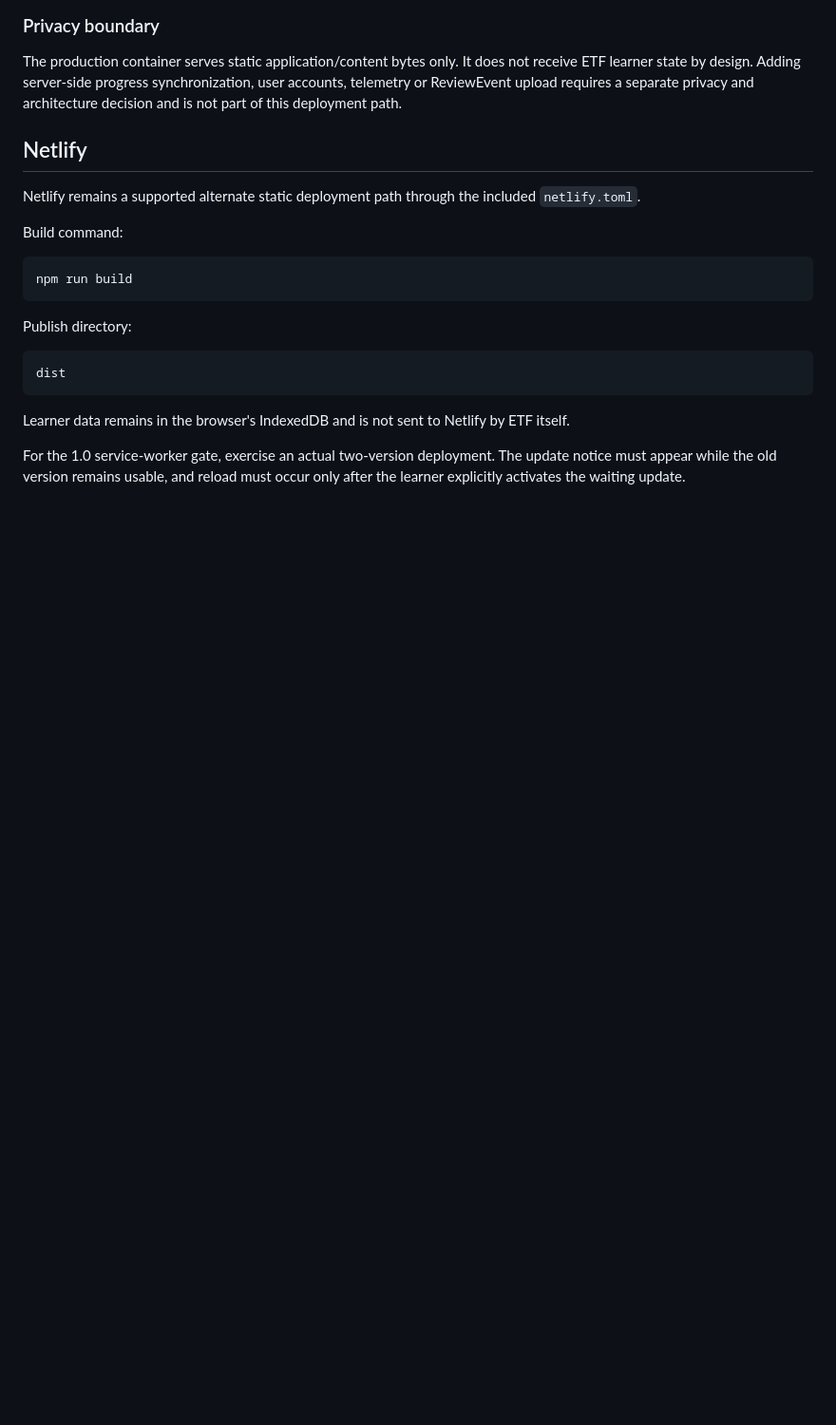
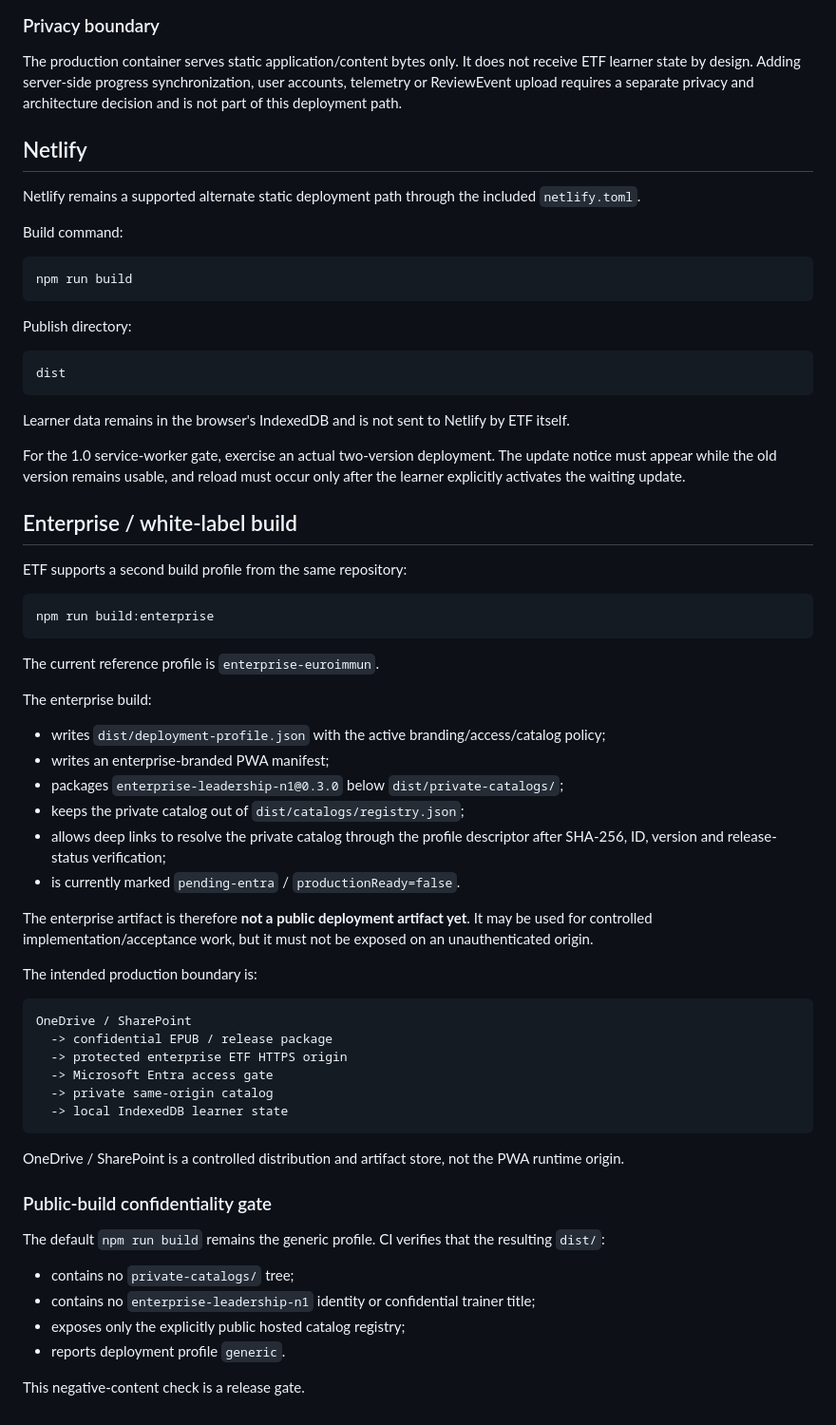
Before and after one commit to GithubLarsKomo/exam-trainer-framework, a Markdown page: docs/deployment.md, the part around the change. Shown at 95% size. Rendered like a GitHub page; blank space fills up the shorter version.

Commit message:
docs: describe enterprise build and confidentiality boundary

````diff
--- a/docs/deployment.md
+++ b/docs/deployment.md
@@ -115,3 +115,49 @@ dist
 Learner data remains in the browser's IndexedDB and is not sent to Netlify by ETF itself.
 
 For the 1.0 service-worker gate, exercise an actual two-version deployment. The update notice must appear while the old version remains usable, and reload must occur only after the learner explicitly activates the waiting update.
+
+
+## Enterprise / white-label build
+
+ETF supports a second build profile from the same repository:
+
+```bash
+npm run build:enterprise
+```
+
+The current reference profile is `enterprise-euroimmun`.
+
+The enterprise build:
+
+- writes `dist/deployment-profile.json` with the active branding/access/catalog policy;
+- writes an enterprise-branded PWA manifest;
+- packages `enterprise-leadership-n1@0.3.0` below `dist/private-catalogs/`;
+- keeps the private catalog out of `dist/catalogs/registry.json`;
+- allows deep links to resolve the private catalog through the profile descriptor after SHA-256, ID, version and release-status verification;
+- is currently marked `pending-entra` / `productionReady=false`.
+
+The enterprise artifact is therefore **not a public deployment artifact yet**. It may be used for controlled implementation/acceptance work, but it must not be exposed on an unauthenticated origin.
+
+The intended production boundary is:
+
+```text
+OneDrive / SharePoint
+  -> confidential EPUB / release package
+  -> protected enterprise ETF HTTPS origin
+  -> Microsoft Entra access gate
+  -> private same-origin catalog
+  -> local IndexedDB learner state
+```
+
+OneDrive / SharePoint is a controlled distribution and artifact store, not the PWA runtime origin.
+
+### Public-build confidentiality gate
+
+The default `npm run build` remains the generic profile. CI verifies that the resulting `dist/`:
+
+- contains no `private-catalogs/` tree;
+- contains no `enterprise-leadership-n1` identity or confidential trainer title;
+- exposes only the explicitly public hosted catalog registry;
+- reports deployment profile `generic`.
+
+This negative-content check is a release gate.
````
